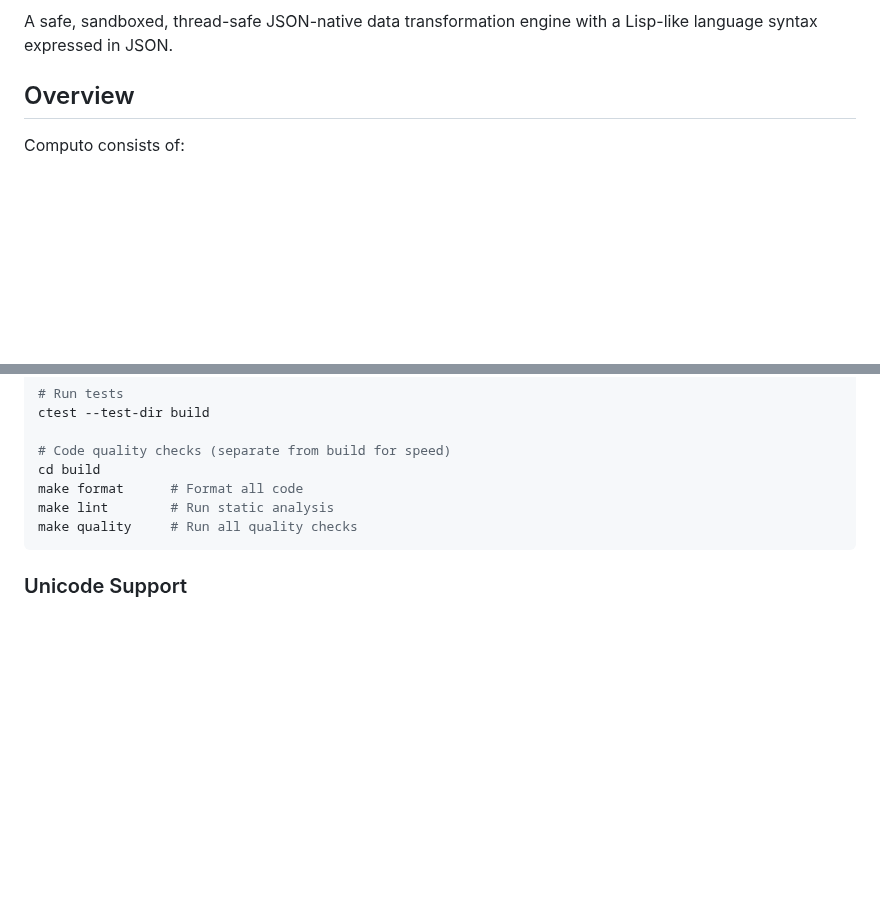
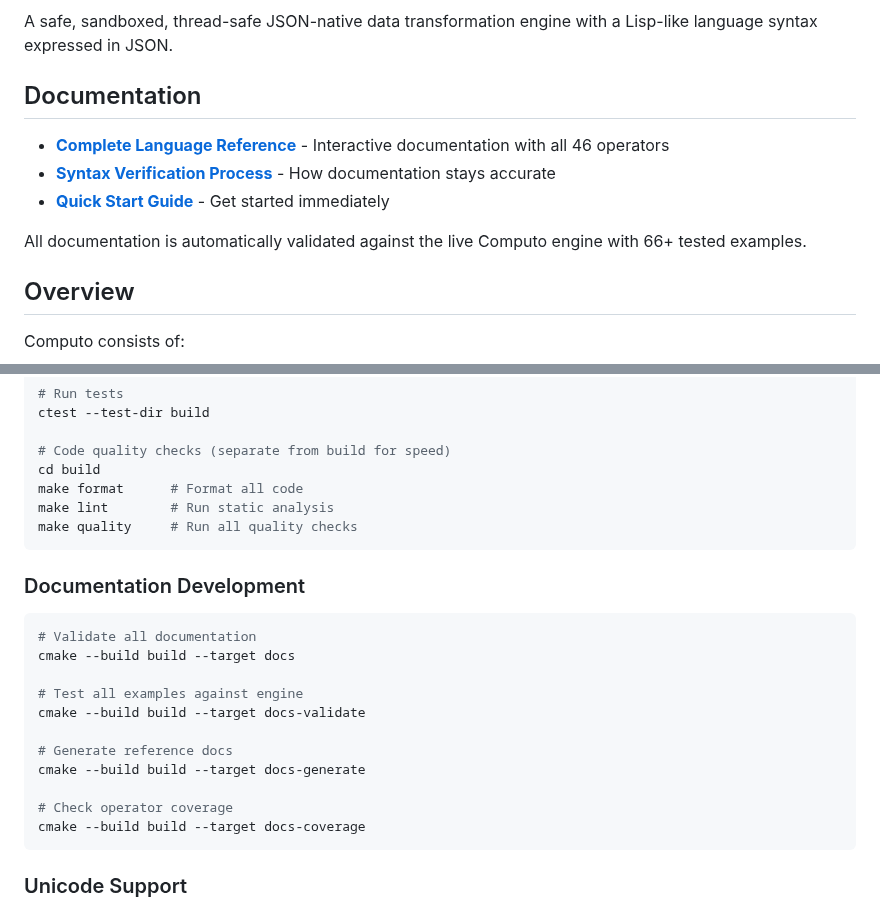
Before and after one commit to HarryPehkonen/Computo, a Markdown page: README.md, 2 parts joined by grey strips. Drawn GitHub-style; blank space fills up the shorter version.

Commit message:
add a link to GitHub Pages

````diff
--- a/README.md
+++ b/README.md
@@ -3,4 +6,12 @@
 A safe, sandboxed, thread-safe JSON-native data transformation engine with a Lisp-like language syntax expressed in JSON.
+
+## Documentation
+
+- **[Complete Language Reference](https://HarryPehkonen.github.io/Computo)** - Interactive documentation with all 46 operators
+- **[Syntax Verification Process](docs/SYNTAX_VERIFICATION_PROCESS.md)** - How documentation stays accurate
+- **[Quick Start Guide](https://HarryPehkonen.github.io/Computo#quick-start)** - Get started immediately
+
+All documentation is automatically validated against the live Computo engine with 66+ tested examples.
 
 ## Overview
 
@@ -1010,6 +1021,21 @@ make lint        # Run static analysis
 make quality     # Run all quality checks
 ```
 
+### Documentation Development
+```bash
+# Validate all documentation
+cmake --build build --target docs
+
+# Test all examples against engine
+cmake --build build --target docs-validate
+
+# Generate reference docs
+cmake --build build --target docs-generate
+
+# Check operator coverage
+cmake --build build --target docs-coverage
+```
+
 ### Unicode Support
 
 Computo provides comprehensive Unicode support for all string operations through the nlohmann/json library. String operations correctly handle:
````
Also changed, not shown: other parts of README.md (+3 -0 lines).
